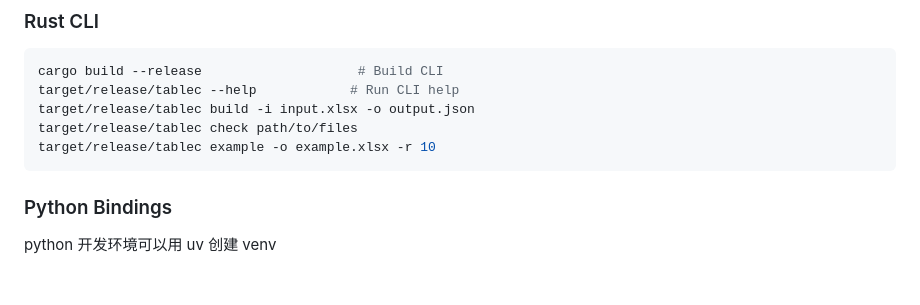
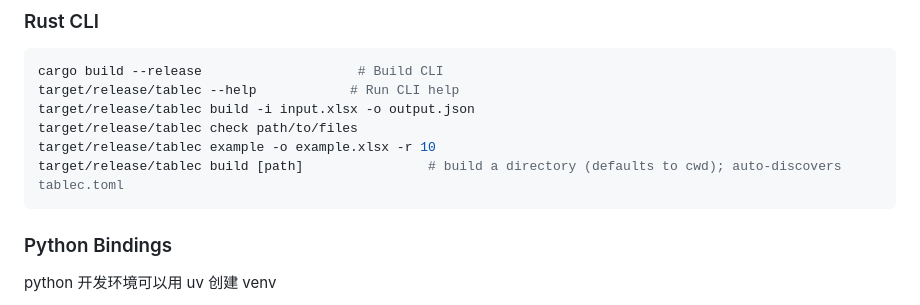
Before and after one commit to cupen/tablec, a Markdown page: CLAUDE.md, the part around the change. Drawn GitHub-style; blank space fills up the shorter version.

````diff
--- a/CLAUDE.md
+++ b/CLAUDE.md
@@ -22,6 +22,7 @@ target/release/tablec --help            # Run CLI help
 target/release/tablec build -i input.xlsx -o output.json
 target/release/tablec check path/to/files
 target/release/tablec example -o example.xlsx -r 10
+target/release/tablec build [path]                # build a directory (defaults to cwd); auto-discovers tablec.toml
 ```
 
 ### Python Bindings
````
Also changed, not shown: README.md (+19 -0 lines).
